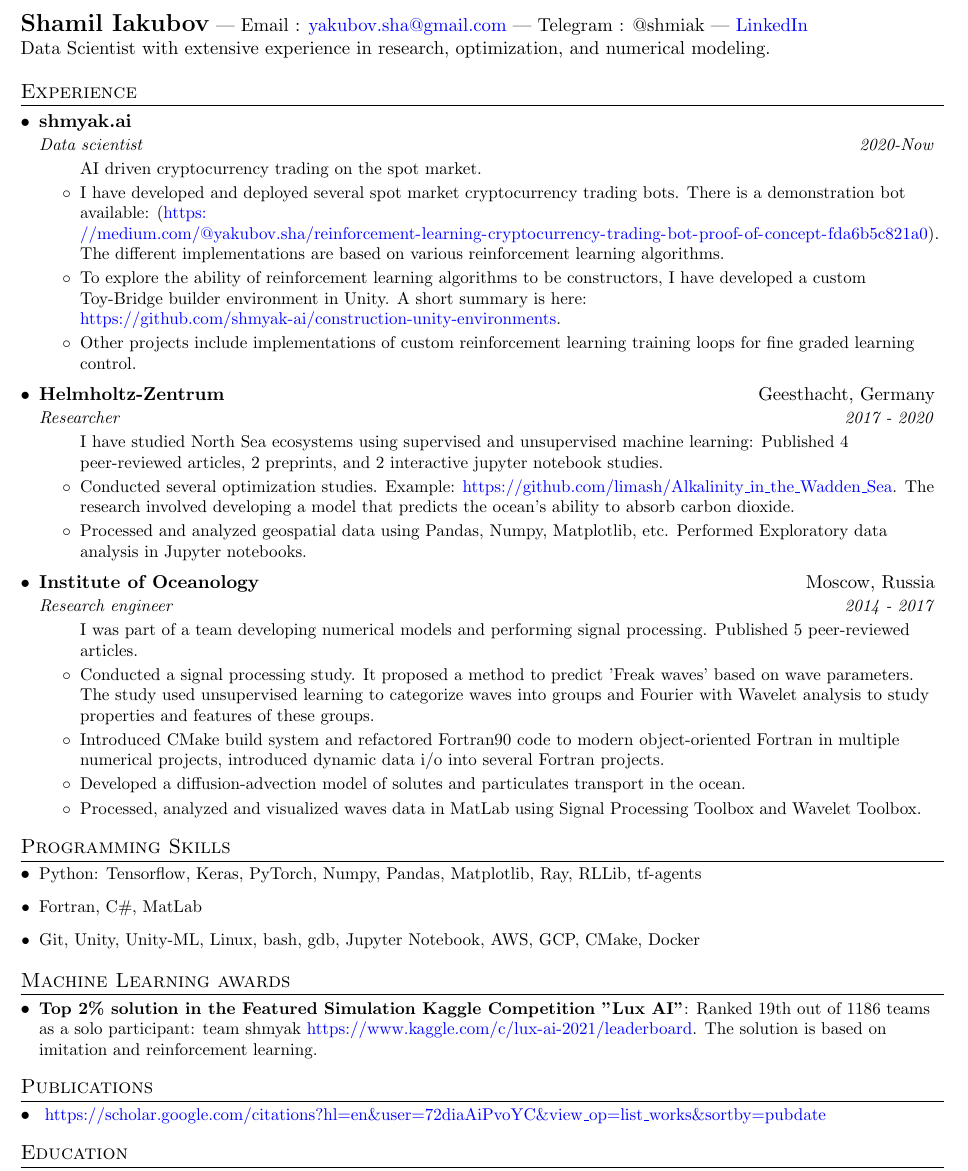
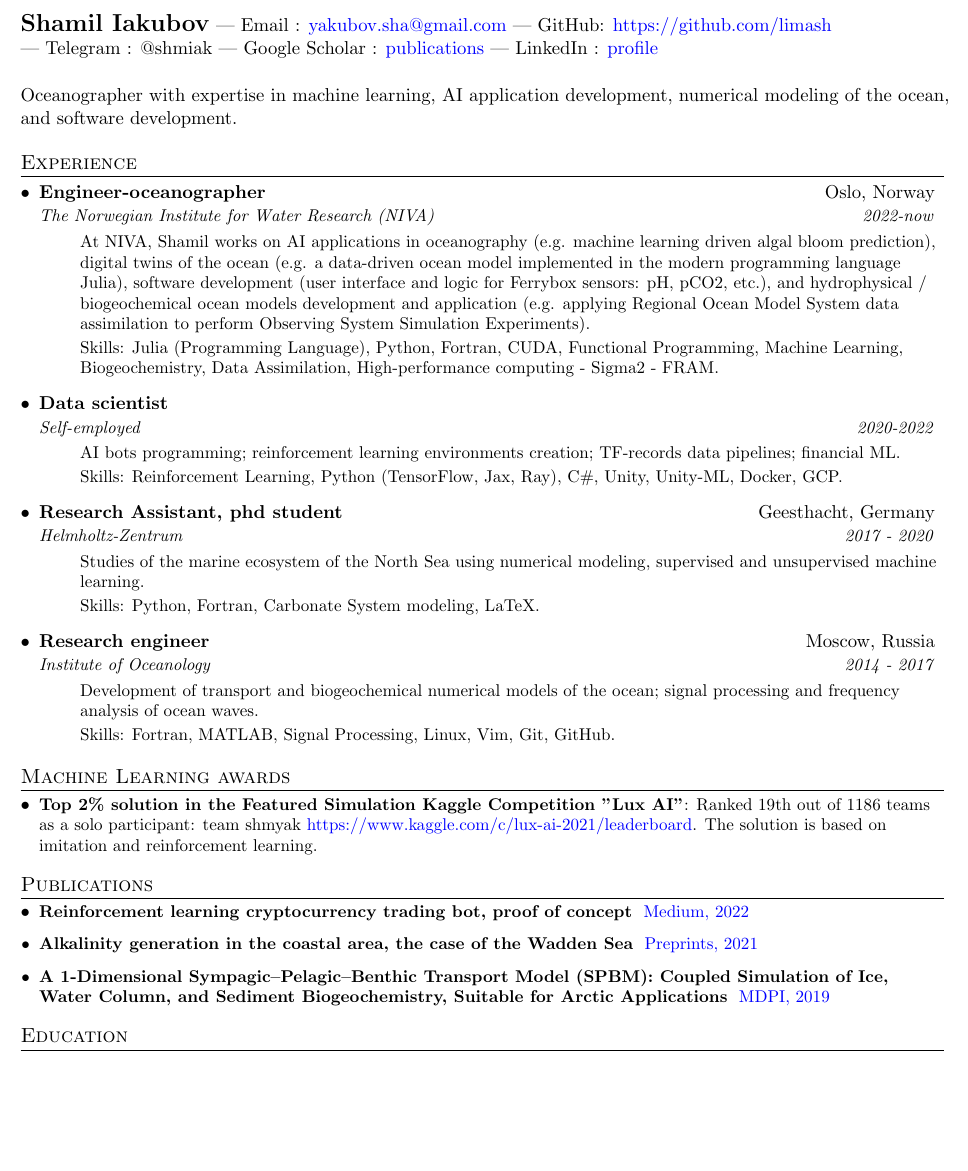
Before and after one commit to limash/cv, a LaTeX CV (cv.tex): part of the page, cut so that both start at the same text, the shorter picture padded with empty space. Compiled offline with pdfLaTeX.

Commit message:
Update for oceanography

```diff
--- a/cv.tex
+++ b/cv.tex
@@ -112,86 +112,77 @@
 
 %----------HEADING-----------------
 \begin{tabular*}{\textwidth}{l@{\extracolsep{\fill}}r}
-    \textbf{\Large Shamil Iakubov} | Email : \href{mailto:yakubov.sha@gmail.com}{yakubov.sha@gmail.com} | Telegram : @shmiak | \href{https://www.linkedin.com/in/shamil-iakubov-93a08696/}{LinkedIn} \\
-    Data Scientist with extensive experience in research, optimization, and numerical modeling.\\
+    \textbf{\Large Shamil Iakubov}
+    | Email : \href{mailto:yakubov.sha@gmail.com}{yakubov.sha@gmail.com}
+    | GitHub: \href{https://github.com/limash}{https://github.com/limash} \\
+    | Telegram : @shmiak
+    | Google Scholar : \href{https://scholar.google.com/citations?user=72diaAiPvoYC&hl=en}{publications}
+    | LinkedIn : \href{https://www.linkedin.com/in/shamil-iakubov-93a08696/}{profile} \\
+    \\
+    Oceanographer with expertise in machine learning, AI application development, numerical modeling of the ocean, \\
+    and software development.\\
 \end{tabular*}
 
 
 %-----------EXPERIENCE-----------------
 \section{Experience}
   \resumeSubHeadingListStart
+
 	\resumeSubheading
-	{shmyak.ai}{}{Data scientist}{2020-Now}
+	{Engineer-oceanographer}{Oslo, Norway}{The Norwegian Institute for Water Research (NIVA)}{2022-now}
 	\resumeItemListStart
 	\resumeSingle{
-		AI driven cryptocurrency trading on the spot market.
+		At NIVA, Shamil works on AI applications in oceanography (e.g. machine learning driven algal bloom prediction),
+        digital twins of the ocean (e.g. a data-driven ocean model implemented in the modern programming language Julia),
+        software development (user interface and logic for Ferrybox sensors: pH, pCO2, etc.),
+        and hydrophysical / biogeochemical ocean models development and application
+        (e.g. applying Regional Ocean Model System data assimilation to perform Observing System Simulation Experiments).
 	}
-		\resumeSingleItem{
-			I have developed and deployed several spot market cryptocurrency trading bots.
-			There is a demonstration bot available: (\url{https://medium.com/@yakubov.sha/reinforcement-learning-cryptocurrency-trading-bot-proof-of-concept-fda6b5c821a0}).
-			The different implementations are based on various reinforcement learning algorithms.
-		}
-		\resumeSingleItem{
-			To explore the ability of reinforcement learning algorithms to be constructors, I have developed a custom Toy-Bridge builder environment in Unity. A short summary is here: \href{https://github.com/shmyak-ai/construction-unity-environments}{https://github.com/shmyak-ai/construction-unity-environments}.
-		}
-		\resumeSingleItem{
-			Other projects include implementations of custom reinforcement learning training loops for fine graded learning control.
+
+	\resumeSingle{
+		Skills: Julia (Programming Language), Python, Fortran, CUDA,
+        Functional Programming, Machine Learning, Biogeochemistry, Data Assimilation,
+        High-performance computing - Sigma2 - FRAM.
 	}
 	\resumeItemListEnd
 
 	\resumeSubheading
-      {Helmholtz-Zentrum}{Geesthacht, Germany}{Researcher}{2017 - 2020}
+	{Data scientist}{}{Self-employed}{2020-2022}
 	\resumeItemListStart
 	\resumeSingle{
-        I have studied North Sea ecosystems using supervised and unsupervised machine learning: Published 4 peer-reviewed articles, 2 preprints, and 2 interactive jupyter notebook studies.
+		AI bots programming; reinforcement learning environments creation; TF-records data pipelines; financial ML.
 	}
-          \resumeSingleItem{
-          	Conducted several optimization studies. Example: \href{https://github.com/limash/Alkalinity_in_the_Wadden_Sea}{https://github.com/limash/Alkalinity\_in\_the\_Wadden\_Sea}.
-            The research involved developing a model that predicts the ocean's ability to absorb carbon dioxide.
-          }
-          \resumeSingleItem{
-          	Processed and analyzed geospatial data using Pandas, Numpy, Matplotlib, etc.        	Performed Exploratory data analysis in Jupyter notebooks.
+
+	\resumeSingle{
+		Skills: Reinforcement Learning, Python (TensorFlow, Jax, Ray), C\#, Unity, Unity-ML, Docker, GCP.
 	}
 	\resumeItemListEnd
 
     \resumeSubheading
-      {Institute of Oceanology}{Moscow, Russia}
-      {Research engineer}{2014 - 2017}
+    {Research Assistant, phd student}{Geesthacht, Germany}{Helmholtz-Zentrum}{2017 - 2020}
     \resumeItemListStart
     \resumeSingle{
-      	I was part of a team developing numerical models and performing signal processing.
-      	Published 5 peer-reviewed articles.
+        Studies of the marine ecosystem of the North Sea using numerical modeling, supervised and unsupervised machine learning.
     }
-          \resumeSingleItem{
-          	Conducted a signal processing study.
-            It proposed a method to predict 'Freak waves' based on wave parameters.
-      	    The study used unsupervised learning to categorize waves into groups and Fourier with Wavelet analysis to study properties and features of these groups.
-          }
-          \resumeSingleItem{
-            Introduced CMake build system and refactored Fortran90 code to modern object-oriented Fortran in multiple numerical projects, introduced dynamic data i/o into several Fortran projects.
-          }
-          \resumeSingleItem{
-          	Developed a diffusion-advection model of solutes and particulates transport in the ocean.
-          }
-          \resumeSingleItem{
-          	Processed, analyzed and visualized waves data in MatLab using Signal Processing Toolbox and Wavelet Toolbox.
+
+	\resumeSingle{
+		Skills: Python, Fortran, Carbonate System modeling, LaTeX.
 	}
     \resumeItemListEnd
 
-  \resumeSubHeadingListEnd
+    \resumeSubheading
+    {Research engineer}{Moscow, Russia}{Institute of Oceanology}{2014 - 2017}
+    \resumeItemListStart
+    \resumeSingle{
+        Development of transport and biogeochemical numerical models of the ocean;
+        signal processing and frequency analysis of ocean waves.
+    }
 
-%--------PROGRAMMING SKILLS------------
-\section{Programming Skills}
-\resumeSubHeadingListStart
-\resumeSingleItem{
-	Python: Tensorflow, Keras, PyTorch, Numpy, Pandas, Matplotlib, Ray, RLLib, tf-agents
+	\resumeSingle{
+		Skills: Fortran, MATLAB, Signal Processing, Linux, Vim, Git, GitHub.
 	}
-\resumeSingleItem{
-	Fortran, C\#, MatLab
-}
-\resumeSingleItem{
-	Git, Unity, Unity-ML, Linux, bash, gdb, Jupyter Notebook, AWS, GCP, CMake, Docker
-}
+    \resumeItemListEnd
+
   \resumeSubHeadingListEnd
 
 %-----------ML-EXPERIENCE------------
@@ -208,8 +199,12 @@
 %-----------PUBLICATIONS--------------
 \section{Publications}
   \resumeSubHeadingListStart
-    \resumePubItem{}
-      {\url{https://scholar.google.com/citations?hl=en&user=72diaAiPvoYC&view_op=list_works&sortby=pubdate}}
+    \resumePubItem{Reinforcement learning cryptocurrency trading bot, proof of concept}{
+        \href{https://medium.com/@yakubov.sha/reinforcement-learning-cryptocurrency-trading-bot-proof-of-concept-fda6b5c821a0}{Medium, 2022}}
+    \resumePubItem{Alkalinity generation in the coastal area, the case of the Wadden Sea}{
+        \href{https://www.preprints.org/manuscript/202102.0036/v1}{Preprints, 2021}}
+    \resumePubItem{A 1-Dimensional Sympagic–Pelagic–Benthic Transport Model (SPBM): Coupled Simulation of Ice, Water Column, and Sediment Biogeochemistry, Suitable for Arctic Applications}{
+        \href{https://doi.org/10.3390/w11081582}{MDPI, 2019}}
   \resumeSubHeadingListEnd
 
 %-----------EDUCATION-----------------
```
Also changed, not shown: cv.pdf (deleted), 1 other file. Lines whose indentation alone changed are shown as unchanged.
